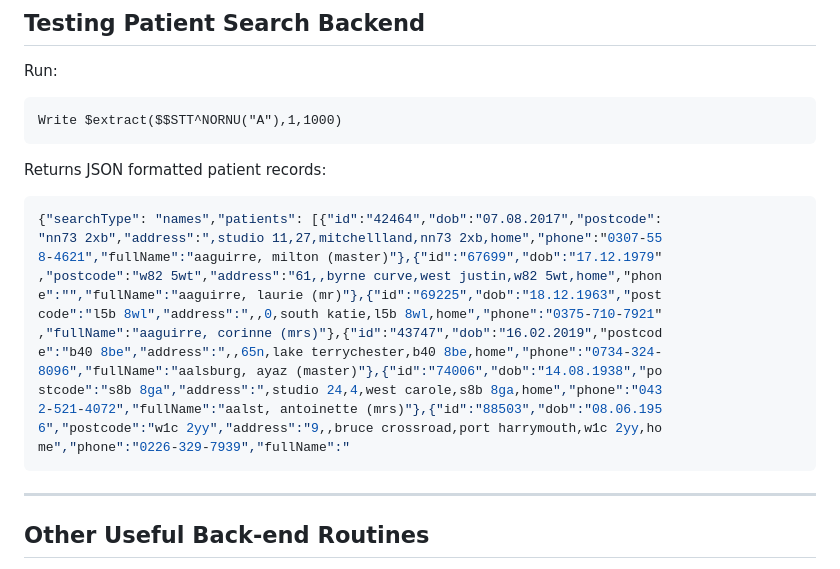
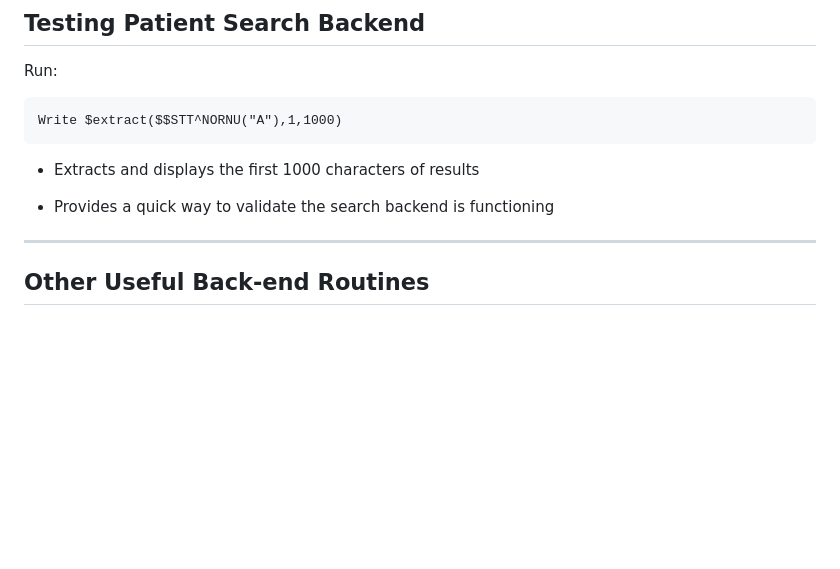
Before and after one commit to psimon2/doc-mdb, a Markdown page: README.md, the part around the change. GitHub-like rendering; blank space fills up the shorter version.

````diff
--- a/README.md
+++ b/README.md
@@ -488,23 +488,9 @@ Run:
 Write $extract($$STT^NORNU("A"),1,1000)
 ```
 
-Returns JSON formatted patient records:
+- Extracts and displays the first 1000 characters of results
 
-```json
-{"searchType": "names","patients": [{"id":"42464","dob":"07.08.2017","postcode":
-"nn73 2xb","address":",studio 11,27,mitchellland,nn73 2xb,home","phone":"0307-55
-8-4621","fullName":"aaguirre, milton (master)"},{"id":"67699","dob":"17.12.1979"
-,"postcode":"w82 5wt","address":"61,,byrne curve,west justin,w82 5wt,home","phon
-e":"","fullName":"aaguirre, laurie (mr)"},{"id":"69225","dob":"18.12.1963","post
-code":"l5b 8wl","address":",,0,south katie,l5b 8wl,home","phone":"0375-710-7921"
-,"fullName":"aaguirre, corinne (mrs)"},{"id":"43747","dob":"16.02.2019","postcod
-e":"b40 8be","address":",,65n,lake terrychester,b40 8be,home","phone":"0734-324-
-8096","fullName":"aalsburg, ayaz (master)"},{"id":"74006","dob":"14.08.1938","po
-stcode":"s8b 8ga","address":",studio 24,4,west carole,s8b 8ga,home","phone":"043
-2-521-4072","fullName":"aalst, antoinette (mrs)"},{"id":"88503","dob":"08.06.195
-6","postcode":"w1c 2yy","address":"9,,bruce crossroad,port harrymouth,w1c 2yy,ho
-me","phone":"0226-329-7939","fullName":"
-```
+- Provides a quick way to validate the search backend is functioning
 
 ---
 
````
